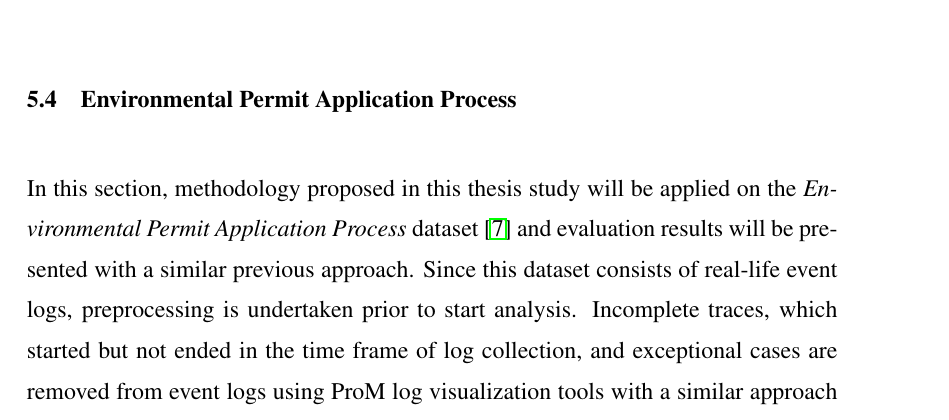
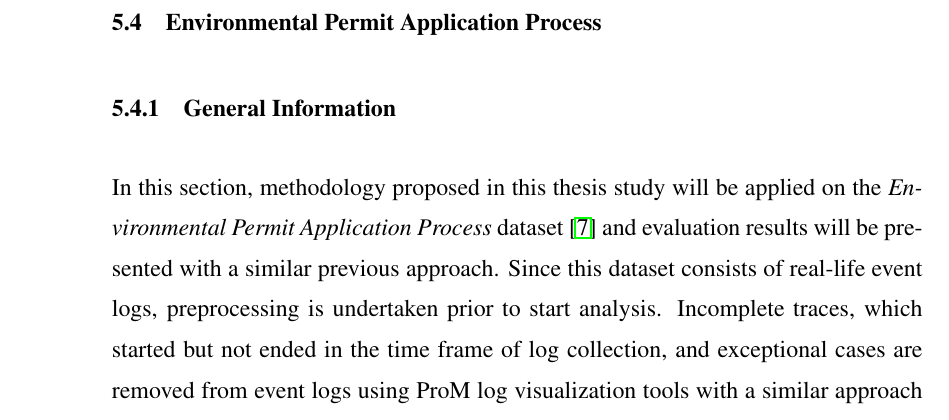
Before and after one commit to onuryilmaz/cross-org-proc-min-thesis, a LaTeX thesis (thesis.tex, which reads 5_results_discussions/coselog-wabo/coselog-wabo.tex): part of page 76 of 97 before the commit and part of page 77 of 97 after it, cut so that both start at the same text. Compiled offline with pdfLaTeX; a LaTeX package or settings file that is missing is left out.

Commit message:
no message

```diff
--- a/5_results_discussions/coselog-wabo/coselog-wabo.tex
+++ b/5_results_discussions/coselog-wabo/coselog-wabo.tex
@@ -1,5 +1,9 @@
 \section{Environmental Permit Application Process}
-\label{sec:environmental-permit-application-process}
+\label{sec:coselog-wabo-process}
+
+\subsection{General Information}
+\label{subsec:coselog-wabo-information}
+
 In this section, methodology proposed in this thesis study will be applied on the \textit{Environmental Permit Application Process} dataset \cite{coselog-data} and evaluation results will be presented with a similar previous approach. Since this dataset consists of real-life event logs, preprocessing is undertaken prior to start analysis. Incomplete traces, which started but not ended in the time frame of log collection, and exceptional cases are removed from event logs using ProM log visualization tools with a similar approach in \cite{buijs2014flexible}. Statistical information about the dataset that is used in this section can be summarized in Table~\ref{table:coselog-process-summary} after preprocessing.
 
 %\caption{Statistical summary of Environmental Permit Application Process dataset}
```
Also changed, not shown: 5_results_discussions/loan-application-process/loan-application-process.tex (+4 -0 lines).
